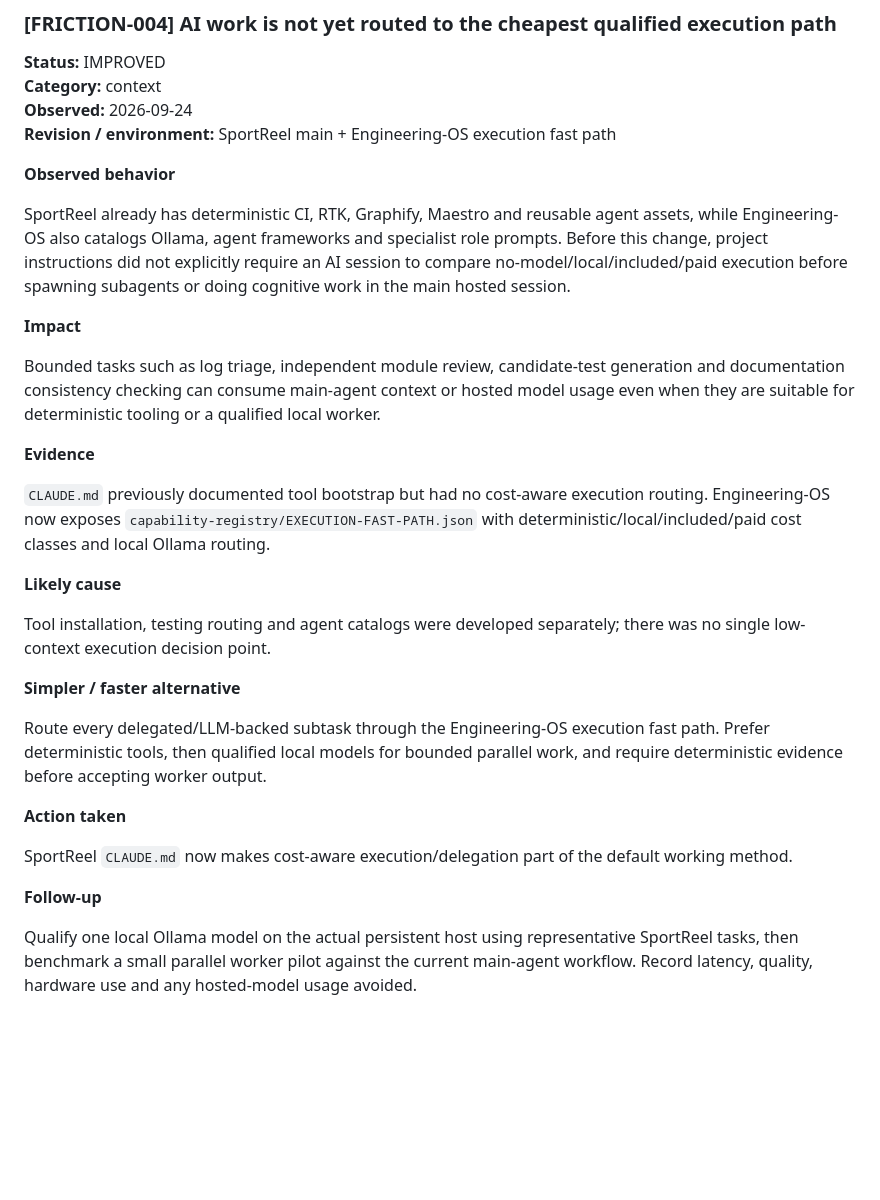
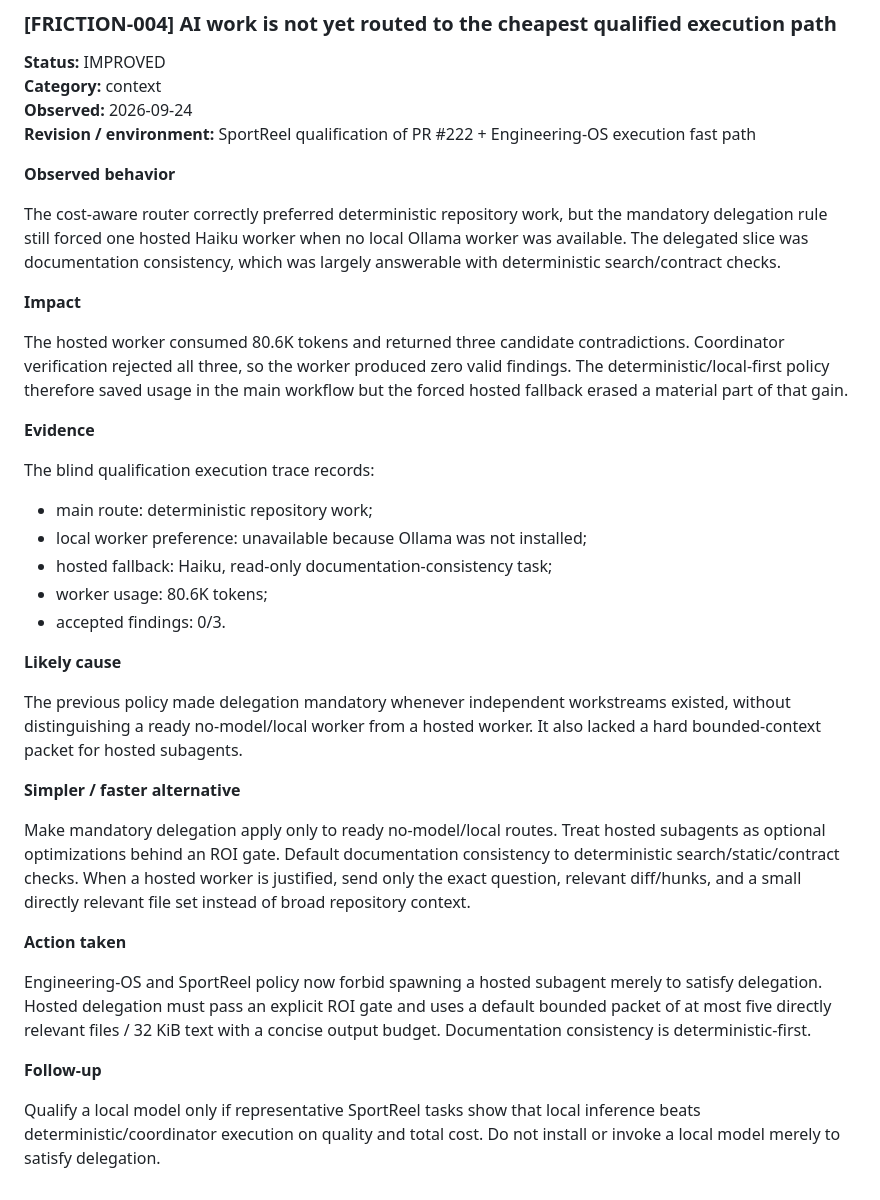
Before and after one commit to yotamfried-ux/Video-editing-with-drone, a Markdown page: docs/AI-FRICTION-LOG.md, the part around the change. Drawn GitHub-style; blank space fills up the shorter version.

Commit message:
docs(friction): record 80.6K-token hosted delegation waste

```diff
--- a/docs/AI-FRICTION-LOG.md
+++ b/docs/AI-FRICTION-LOG.md
@@ -239,48 +239,56 @@ runs cannot consume each other's rows, then enable safe stale-run cancellation.
 **Status:** IMPROVED
 **Category:** context
 **Observed:** 2026-09-24
-**Revision / environment:** SportReel main + Engineering-OS execution fast path
+**Revision / environment:** SportReel qualification of PR #222 + Engineering-OS execution fast path
 
 **Observed behavior**
 
-SportReel already has deterministic CI, RTK, Graphify, Maestro and reusable agent
-assets, while Engineering-OS also catalogs Ollama, agent frameworks and specialist
-role prompts. Before this change, project instructions did not explicitly require
-an AI session to compare no-model/local/included/paid execution before spawning
-subagents or doing cognitive work in the main hosted session.
+The cost-aware router correctly preferred deterministic repository work, but the
+mandatory delegation rule still forced one hosted Haiku worker when no local
+Ollama worker was available. The delegated slice was documentation consistency,
+which was largely answerable with deterministic search/contract checks.
 
 **Impact**
 
-Bounded tasks such as log triage, independent module review, candidate-test
-generation and documentation consistency checking can consume main-agent context
-or hosted model usage even when they are suitable for deterministic tooling or a
-qualified local worker.
+The hosted worker consumed 80.6K tokens and returned three candidate
+contradictions. Coordinator verification rejected all three, so the worker
+produced zero valid findings. The deterministic/local-first policy therefore
+saved usage in the main workflow but the forced hosted fallback erased a
+material part of that gain.
 
 **Evidence**
 
-`CLAUDE.md` previously documented tool bootstrap but had no cost-aware execution
-routing. Engineering-OS now exposes `capability-registry/EXECUTION-FAST-PATH.json`
-with deterministic/local/included/paid cost classes and local Ollama routing.
+The blind qualification execution trace records:
+- main route: deterministic repository work;
+- local worker preference: unavailable because Ollama was not installed;
+- hosted fallback: Haiku, read-only documentation-consistency task;
+- worker usage: 80.6K tokens;
+- accepted findings: 0/3.
 
 **Likely cause**
 
-Tool installation, testing routing and agent catalogs were developed separately;
-there was no single low-context execution decision point.
+The previous policy made delegation mandatory whenever independent workstreams
+existed, without distinguishing a ready no-model/local worker from a hosted
+worker. It also lacked a hard bounded-context packet for hosted subagents.
 
 **Simpler / faster alternative**
 
-Route every delegated/LLM-backed subtask through the Engineering-OS execution
-fast path. Prefer deterministic tools, then qualified local models for bounded
-parallel work, and require deterministic evidence before accepting worker output.
+Make mandatory delegation apply only to ready no-model/local routes. Treat
+hosted subagents as optional optimizations behind an ROI gate. Default
+documentation consistency to deterministic search/static/contract checks. When
+a hosted worker is justified, send only the exact question, relevant diff/hunks,
+and a small directly relevant file set instead of broad repository context.
 
 **Action taken**
 
-SportReel `CLAUDE.md` now makes cost-aware execution/delegation part of the
-default working method.
+Engineering-OS and SportReel policy now forbid spawning a hosted subagent merely
+to satisfy delegation. Hosted delegation must pass an explicit ROI gate and
+uses a default bounded packet of at most five directly relevant files / 32 KiB
+text with a concise output budget. Documentation consistency is
+deterministic-first.
 
 **Follow-up**
 
-Qualify one local Ollama model on the actual persistent host using representative
-SportReel tasks, then benchmark a small parallel worker pilot against the current
-main-agent workflow. Record latency, quality, hardware use and any hosted-model
-usage avoided.
+Qualify a local model only if representative SportReel tasks show that local
+inference beats deterministic/coordinator execution on quality and total cost.
+Do not install or invoke a local model merely to satisfy delegation.
```
